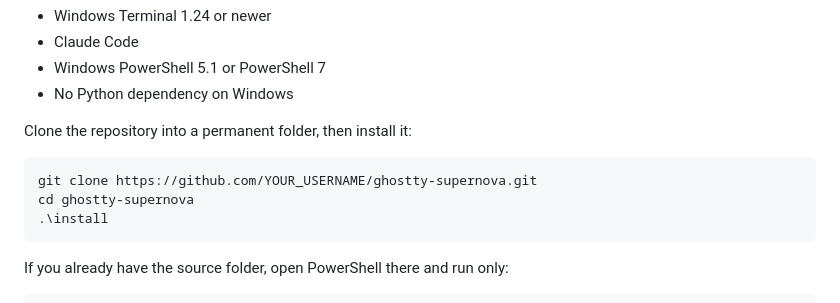
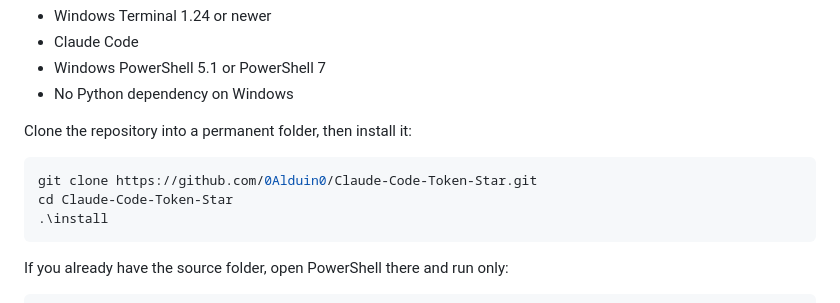
Before and after one commit to 0Alduin0/Claude-Code-Token-Star, a Markdown page: README.md, the part around the change. Drawn GitHub-style.

Commit message:
Document GitHub clone installation

````diff
--- a/README.md
+++ b/README.md
@@ -38,8 +38,8 @@ Requirements:
 Clone the repository into a permanent folder, then install it:
 
 ```powershell
-git clone https://github.com/YOUR_USERNAME/ghostty-supernova.git
-cd ghostty-supernova
+git clone https://github.com/0Alduin0/Claude-Code-Token-Star.git
+cd Claude-Code-Token-Star
 .\install
 ```
 
````
